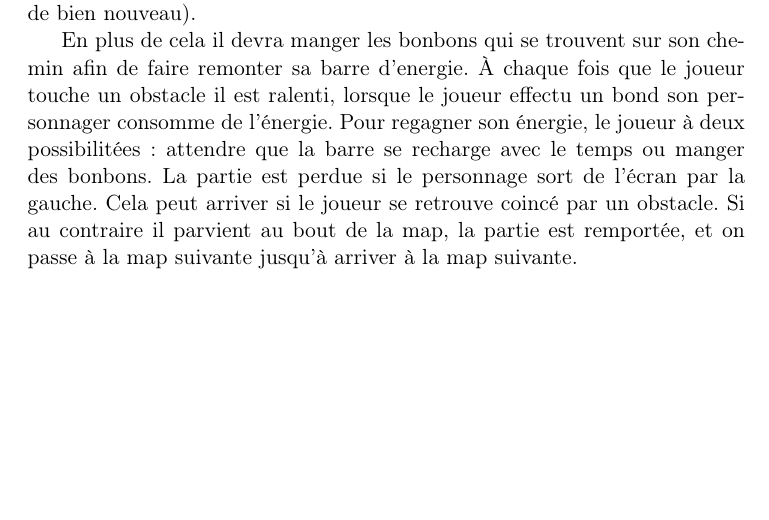
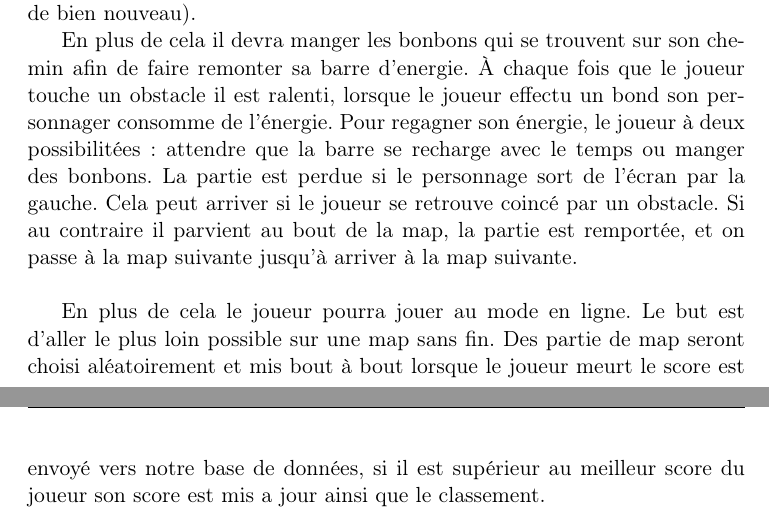
Before and after one commit to skeat59/CDC, a LaTeX document (CDC/CDC.tex): part of page 8 of 16 before the commit and two parts of pages 8 and 9 of 17 after it, the two joined at a grey line, cut so that both start at the same text, the shorter picture padded with empty space. Compiled offline with pdfLaTeX.

Commit message:
19h06
principe du game

```diff
--- a/CDC/CDC.tex
+++ b/CDC/CDC.tex
@@ -92,8 +92,11 @@
 
 \indent Nous sommes partis sur un jeu en 2D bas\'e sur un principe tr\`es connu, que l'on retrouve dans Jetpack ou encore Badland, tout en y apportant notre touche personnel. Le personnage doit parcourir les différentes maps du jeu, en évitant les nombreux obstacles se trouvant sur son chemin. Afin que le jeu est un peu plus d'interet pour le joueur, les maps devront être debloquées les unes à la suite des autres, et deviendront de plus en plus dur, avec de nouveaux obstacles.
 
-\indent Le joueur ne pourra pas déplacer son personnage comme il le souhaite, il pourra juste lui faire faire un bond en appuyant sur espace (jusque la rien de bien nouveau).\\
-\indent En plus de cela il devra manger les bonbons qui se trouvent sur son chemin afin de faire remonter sa barre d'energie. \`A chaque fois que le joueur touche un obstacle il est ralenti, lorsque le joueur effectu un bond son personnager consomme de l'énergie. Pour regagner son énergie, le joueur à deux possibilitées : attendre que la barre se recharge avec le temps ou manger des bonbons. La partie est perdue si le personnage sort de l'écran par la gauche. Cela peut arriver si le joueur se retrouve coincé par un obstacle. Si au contraire il parvient au bout de la map, la partie est remportée, et on passe à la map suivante jusqu'à arriver à la map suivante.
+	\indent Le joueur ne pourra pas déplacer son personnage comme il le souhaite, il pourra juste lui faire faire un bond en appuyant sur espace (jusque la rien de bien nouveau).\\
+	\indent En plus de cela il devra manger les bonbons qui se trouvent sur son chemin afin de faire remonter sa barre d'energie. \`A chaque fois que le joueur touche un obstacle il est ralenti, lorsque le joueur effectu un bond son personnager consomme de l'énergie. Pour regagner son énergie, le joueur à deux possibilitées : attendre que la barre se recharge avec le temps ou manger des bonbons. La partie est perdue si le personnage sort de l'écran par la gauche. Cela peut arriver si le joueur se retrouve coincé par un obstacle. Si au contraire il parvient au bout de la map, la partie est remportée, et on passe à la map suivante jusqu'à arriver à la map suivante.
+\\
+\\
+	\indent En plus de cela le joueur pourra jouer au mode en ligne. Le but est d'aller le plus loin possible sur une map sans fin. Des partie de map seront choisi aléatoirement et  mis bout à bout lorsque le joueur meurt le score est envoyé vers notre base de données, si il est supérieur au meilleur score du joueur son score est mis a jour ainsi que le classement.
 \newpage
 
 
```
Also changed, not shown: CDC/CDC.pdf, 4 other files.
